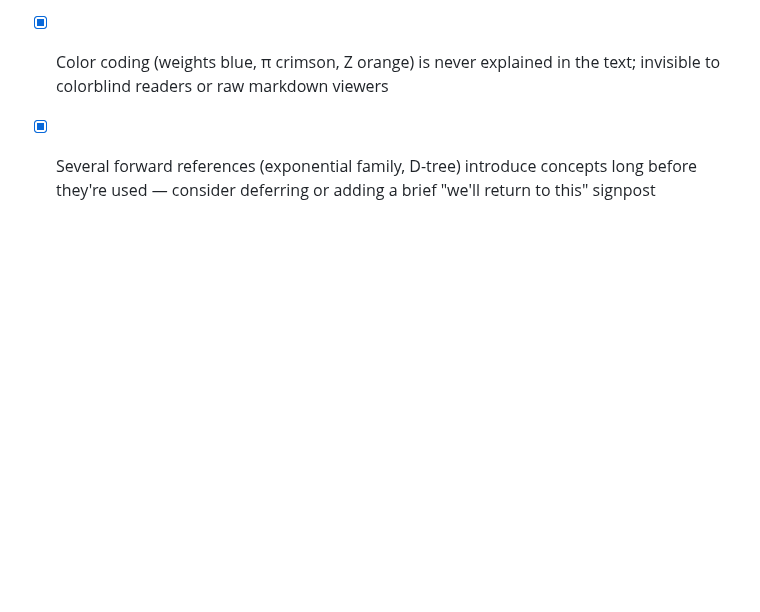
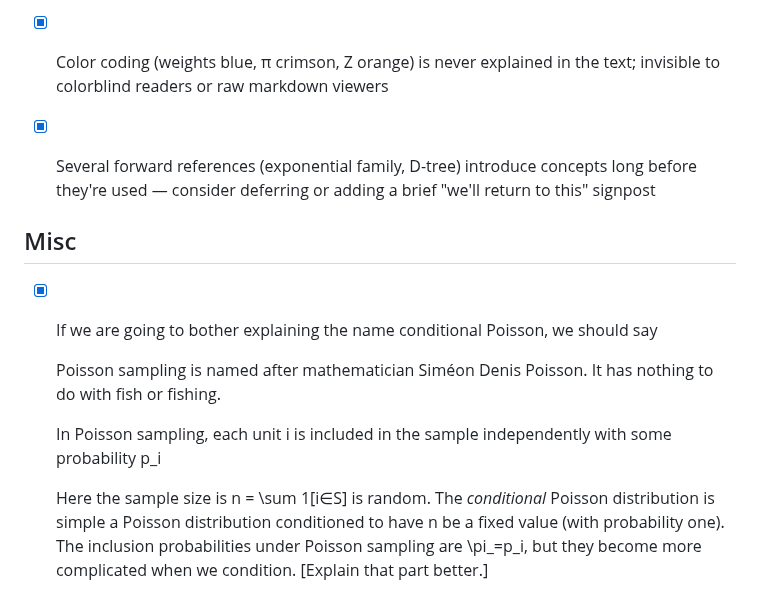
Before and after one commit to timvieira/conditional-poisson-sampling, a Markdown page: TODO.md, the part around one of its changes. Drawn GitHub-style; blank space fills up the shorter version.

```diff
--- a/TODO.md
+++ b/TODO.md
@@ -189,3 +189,19 @@ Apply before every commit touching the notebook:
 - [x] DP baseline in timing section (Cell 25) is $O(N^2 n)$ (recomputes from scratch per leave-one-out), not $O(Nn)$ as stated
 - [x] Color coding (weights blue, π crimson, Z orange) is never explained in the text; invisible to colorblind readers or raw markdown viewers
 - [x] Several forward references (exponential family, D-tree) introduce concepts long before they're used — consider deferring or adding a brief "we'll return to this" signpost
+
+
+## Misc
+
+- [x] If we are going to bother explaining the name conditional Poisson, we should say
+
+  Poisson sampling is named after mathematician Siméon Denis Poisson.  It has
+  nothing to do with fish or fishing.
+
+  In Poisson sampling, each unit i is included in the sample independently with some probability p_i
+
+  Here the sample size is n = \sum 1[i∈S] is random.  The *conditional* Poisson
+  distribution is simple a Poisson distribution conditioned to have n be a fixed
+  value (with probability one).  The inclusion probabilities under Poisson
+  sampling are \pi_=p_i, but they become more complicated when we condition.
+  [Explain that part better.]
```
Also changed, not shown: other parts of TODO.md (+1 -1 lines), content/conditional-poisson-sampling.md (+8 -6 lines).
